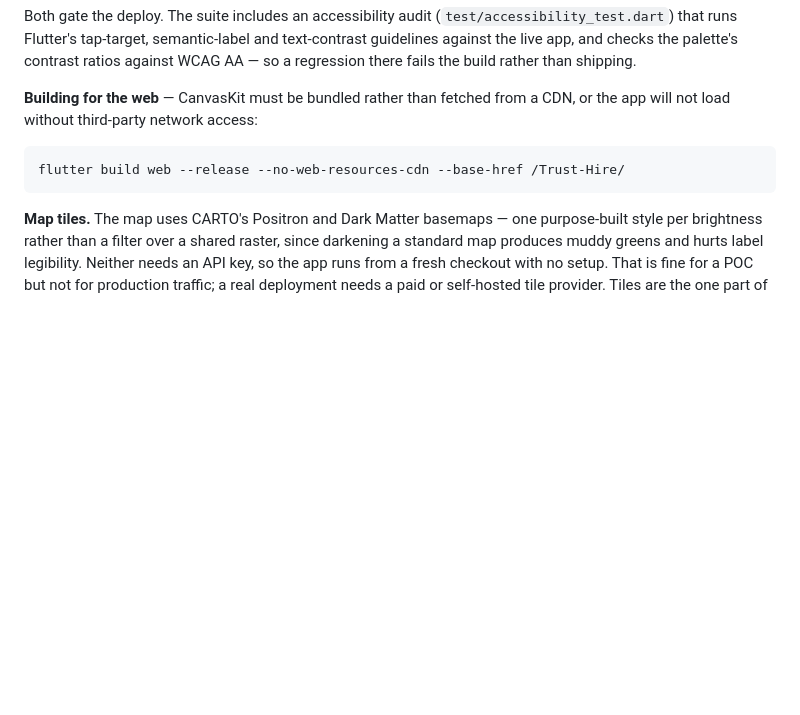
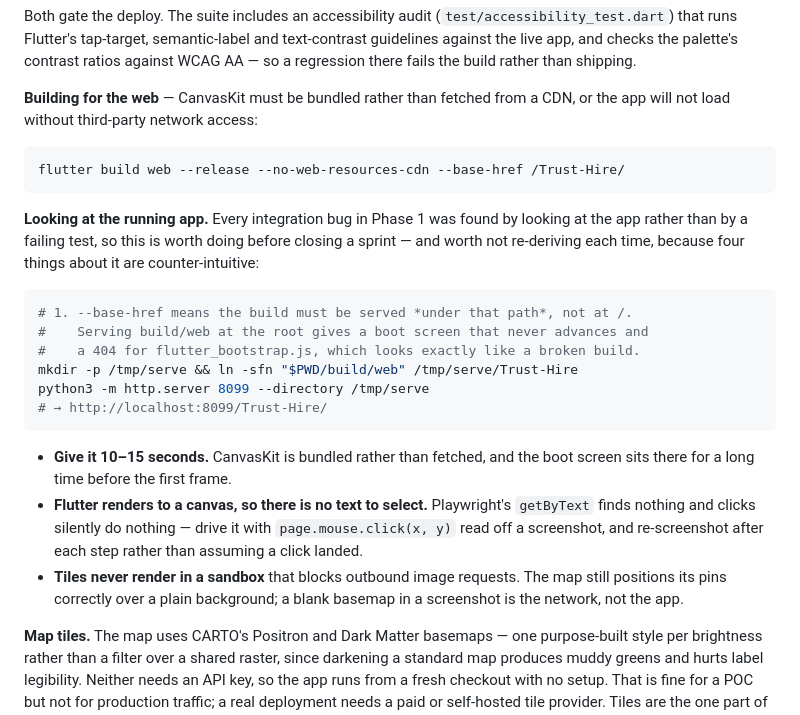
Before and after one commit to HamzaAnjum96/Trust-Hire, a Markdown page: README.md, the part around the change. GitHub-like rendering; blank space fills up the shorter version.

Commit message:
Write down how to look at the running app
Retro action 3. Four rounds went into re-deriving this during P1-9, all of them
my own harness rather than the app: serving the release build at / when it is
built with --base-href /Trust-Hire/, which produces a boot screen that never
advances and looks precisely like a broken build; and clicking by text on a
canvas Playwright cannot query.

Also records that a blank basemap in a screenshot is the sandbox blocking
outbound image requests, not a broken map — which has been re-diagnosed twice.

Co-Authored-By: Claude Opus 5 <noreply@anthropic.com>
Claude-Session: https://claude.ai/code/session_014Bdfaf7Qfm3sngJGsE3SWN

````diff
--- a/README.md
+++ b/README.md
@@ -350,6 +350,30 @@ CDN, or the app will not load without third-party network access:
 flutter build web --release --no-web-resources-cdn --base-href /Trust-Hire/
 ```
 
+**Looking at the running app.** Every integration bug in Phase 1 was found by
+looking at the app rather than by a failing test, so this is worth doing before
+closing a sprint — and worth not re-deriving each time, because four things
+about it are counter-intuitive:
+
+```bash
+# 1. --base-href means the build must be served *under that path*, not at /.
+#    Serving build/web at the root gives a boot screen that never advances and
+#    a 404 for flutter_bootstrap.js, which looks exactly like a broken build.
+mkdir -p /tmp/serve && ln -sfn "$PWD/build/web" /tmp/serve/Trust-Hire
+python3 -m http.server 8099 --directory /tmp/serve
+# → http://localhost:8099/Trust-Hire/
+```
+
+- **Give it 10–15 seconds.** CanvasKit is bundled rather than fetched, and the
+  boot screen sits there for a long time before the first frame.
+- **Flutter renders to a canvas, so there is no text to select.** Playwright's
+  `getByText` finds nothing and clicks silently do nothing — drive it with
+  `page.mouse.click(x, y)` read off a screenshot, and re-screenshot after each
+  step rather than assuming a click landed.
+- **Tiles never render in a sandbox** that blocks outbound image requests. The
+  map still positions its pins correctly over a plain background; a blank
+  basemap in a screenshot is the network, not the app.
+
 **Map tiles.** The map uses CARTO's Positron and Dark Matter basemaps — one
 purpose-built style per brightness rather than a filter over a shared raster,
 since darkening a standard map produces muddy greens and hurts label
````
Also changed, not shown: 1 other file.
